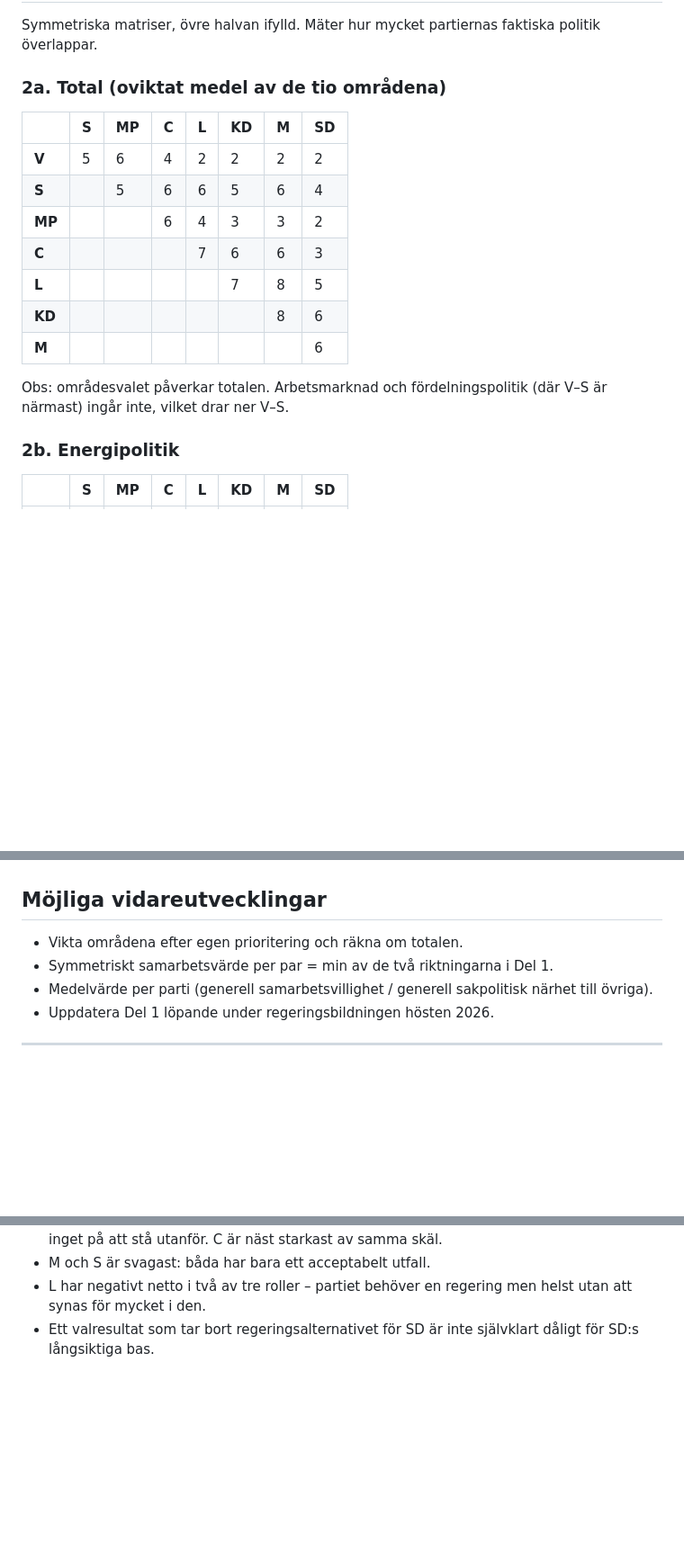
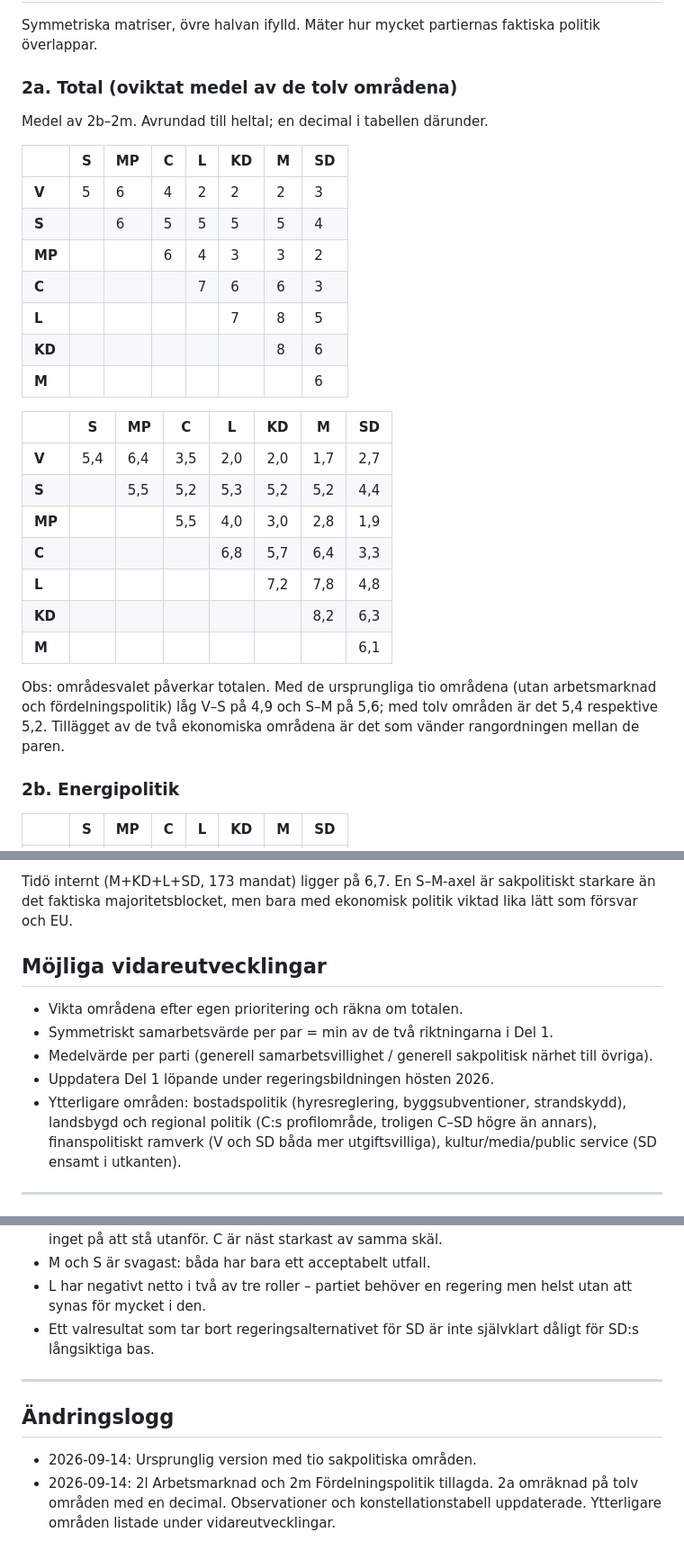
Before and after one commit to ardelity/claude-valet-2026, a Markdown page: partisamarbete-ratingmodell-2026.md, 3 parts joined by grey strips. Shown at 90% size. Rendered like a GitHub page; blank space fills up the shorter version.

```diff
--- a/partisamarbete-ratingmodell-2026.md
+++ b/partisamarbete-ratingmodell-2026.md
@@ -67,19 +67,31 @@ Underlag för de mest laddade cellerna:
 
 Symmetriska matriser, övre halvan ifylld. Mäter hur mycket partiernas faktiska politik överlappar.
 
-### 2a. Total (oviktat medel av de tio områdena)
+### 2a. Total (oviktat medel av de tolv områdena)
+
+Medel av 2b–2m. Avrundad till heltal; en decimal i tabellen därunder.
 
 | | S | MP | C | L | KD | M | SD |
 |---|---|---|---|---|---|---|---|
-| **V** | 5 | 6 | 4 | 2 | 2 | 2 | 2 |
-| **S** | | 5 | 6 | 6 | 5 | 6 | 4 |
+| **V** | 5 | 6 | 4 | 2 | 2 | 2 | 3 |
+| **S** | | 6 | 5 | 5 | 5 | 5 | 4 |
 | **MP** | | | 6 | 4 | 3 | 3 | 2 |
 | **C** | | | | 7 | 6 | 6 | 3 |
 | **L** | | | | | 7 | 8 | 5 |
 | **KD** | | | | | | 8 | 6 |
 | **M** | | | | | | | 6 |
 
-Obs: områdesvalet påverkar totalen. Arbetsmarknad och fördelningspolitik (där V–S är närmast) ingår inte, vilket drar ner V–S.
+| | S | MP | C | L | KD | M | SD |
+|---|---|---|---|---|---|---|---|
+| **V** | 5,4 | 6,4 | 3,5 | 2,0 | 2,0 | 1,7 | 2,7 |
+| **S** | | 5,5 | 5,2 | 5,3 | 5,2 | 5,2 | 4,4 |
+| **MP** | | | 5,5 | 4,0 | 3,0 | 2,8 | 1,9 |
+| **C** | | | | 6,8 | 5,7 | 6,4 | 3,3 |
+| **L** | | | | | 7,2 | 7,8 | 4,8 |
+| **KD** | | | | | | 8,2 | 6,3 |
+| **M** | | | | | | | 6,1 |
+
+Obs: områdesvalet påverkar totalen. Med de ursprungliga tio områdena (utan arbetsmarknad och fördelningspolitik) låg V–S på 4,9 och S–M på 5,6; med tolv områden är det 5,4 respektive 5,2. Tillägget av de två ekonomiska områdena är det som vänder rangordningen mellan de paren.
 
 ### 2b. Energipolitik
 
@@ -232,3 +290,4 @@ V–MP 8 är högsta på området. C balanserar mellan marknadsbaserad klimatpol
+Tidö internt (M+KD+L+SD, 173 mandat) ligger på 6,7. En S–M-axel är sakpolitiskt starkare än det faktiska majoritetsblocket, men bara med ekonomisk politik viktad lika lätt som försvar och EU.
 
 ## Möjliga vidareutvecklingar
 
@@ -236,6 +295,7 @@ V–MP 8 är högsta på området. C balanserar mellan marknadsbaserad klimatpol
 - Symmetriskt samarbetsvärde per par = min av de två riktningarna i Del 1.
 - Medelvärde per parti (generell samarbetsvillighet / generell sakpolitisk närhet till övriga).
 - Uppdatera Del 1 löpande under regeringsbildningen hösten 2026.
+- Ytterligare områden: bostadspolitik (hyresreglering, byggsubventioner, strandskydd), landsbygd och regional politik (C:s profilområde, troligen C–SD högre än annars), finanspolitiskt ramverk (V och SD båda mer utgiftsvilliga), kultur/media/public service (SD ensamt i utkanten).
 
 ---
 
@@ -290,3 +350,10 @@ Skala 1–10. "Värde" = hur högt partiledningen värderar utfallet. "Risk" = r
 - M och S är svagast: båda har bara ett acceptabelt utfall.
 - L har negativt netto i två av tre roller – partiet behöver en regering men helst utan att synas för mycket i den.
 - Ett valresultat som tar bort regeringsalternativet för SD är inte självklart dåligt för SD:s långsiktiga bas.
+
+---
+
+## Ändringslogg
+
+- 2026-09-14: Ursprunglig version med tio sakpolitiska områden.
+- 2026-09-14: 2l Arbetsmarknad och 2m Fördelningspolitik tillagda. 2a omräknad på tolv områden med en decimal. Observationer och konstellationstabell uppdaterade. Ytterligare områden listade under vidareutvecklingar.
```
Also changed, not shown: other parts of partisamarbete-ratingmodell-2026.md (+48 -2 lines).
